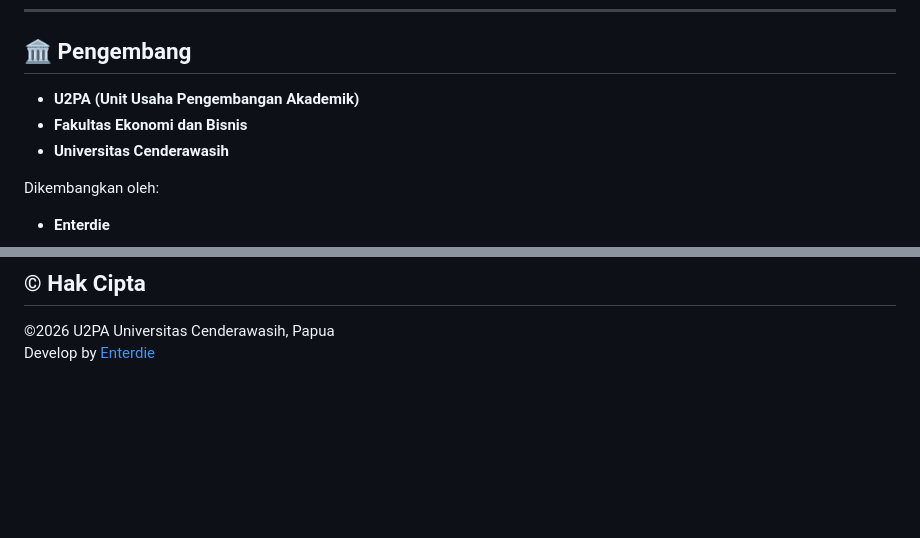
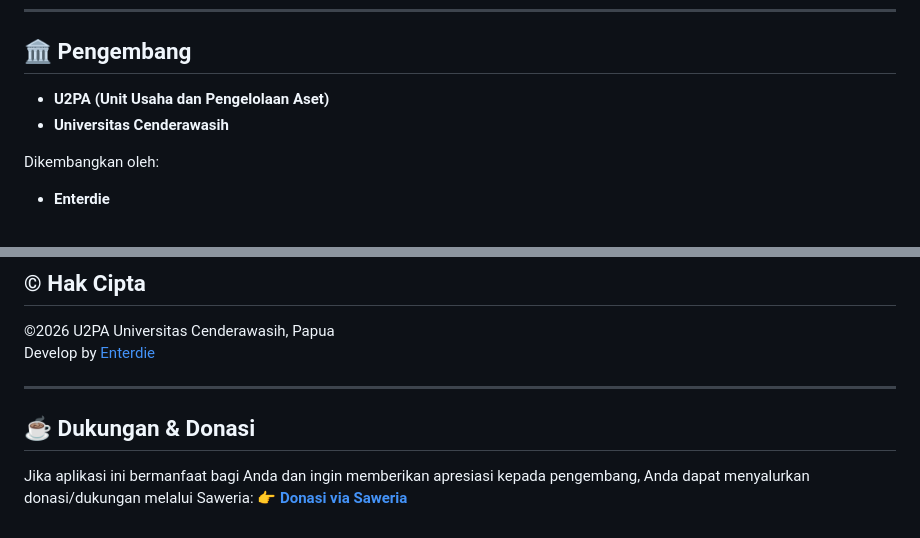
Before and after one commit to ekobot2025-cyber/kasir_uncen_fresh, a Markdown page: README.md, 2 parts joined by grey strips. GitHub-like rendering; blank space fills up the shorter version.

```diff
--- a/README.md
+++ b/README.md
@@ -159,8 +159,7 @@ Uncen Fresh POS dikembangkan untuk:
 ---
 
 ## 🏛 Pengembang
-- **U2PA (Unit Usaha Pengembangan Akademik)**
-- **Fakultas Ekonomi dan Bisnis**
+- **U2PA (Unit Usaha dan Pengelolaan Aset)**
 - **Universitas Cenderawasih**
 
 Dikembangkan oleh:
@@ -176,3 +175,9 @@ Dikembangkan oleh:
 ## © Hak Cipta
 ©2026 U2PA Universitas Cenderawasih, Papua
 Develop by [Enterdie](https://www.linkedin.com/in/papedatimur)
+
+---
+
+## ☕ Dukungan & Donasi
+Jika aplikasi ini bermanfaat bagi Anda dan ingin memberikan apresiasi kepada pengembang, Anda dapat menyalurkan donasi/dukungan melalui Saweria:
+👉 **[Donasi via Saweria](https://saweria.co/ekobot)**
```
